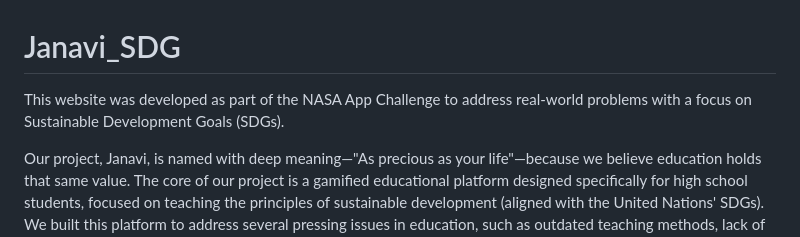
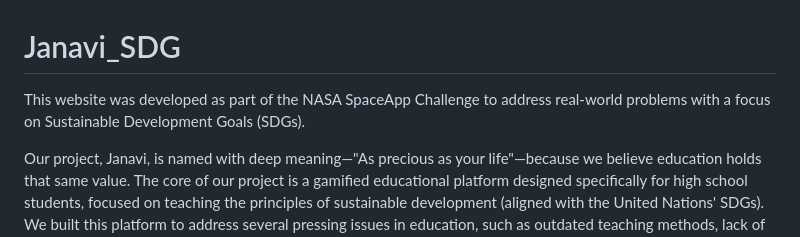
Before and after one commit to Vignesh010101/Janavi_SDG.github.io, a Markdown page: README.md, the part around the change. Drawn GitHub-style.

```diff
--- a/README.md
+++ b/README.md
@@ -1,5 +1,5 @@
 # Janavi_SDG
-This website was developed as part of the NASA App Challenge to address real-world problems with a focus on Sustainable Development Goals (SDGs).
+This website was developed as part of the NASA SpaceApp Challenge to address real-world problems with a focus on Sustainable Development Goals (SDGs).
 
 Our project, Janavi, is named with deep meaning—"As precious as your life"—because we believe education holds that same value. The core of our project is a gamified educational platform designed specifically for high school students, focused on teaching the principles of sustainable development (aligned with the United Nations' SDGs). We built this platform to address several pressing issues in education, such as outdated teaching methods, lack of interactive resources, and accessibility challenges, especially in under-resourced areas.
 
```
